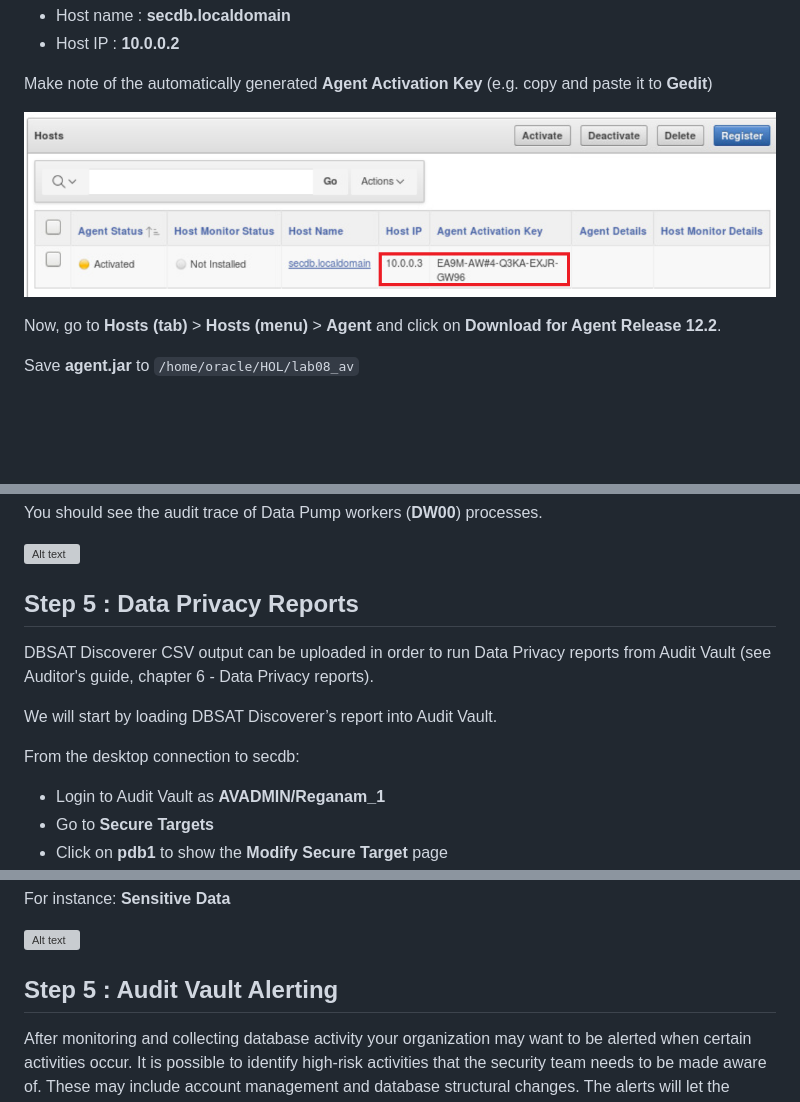
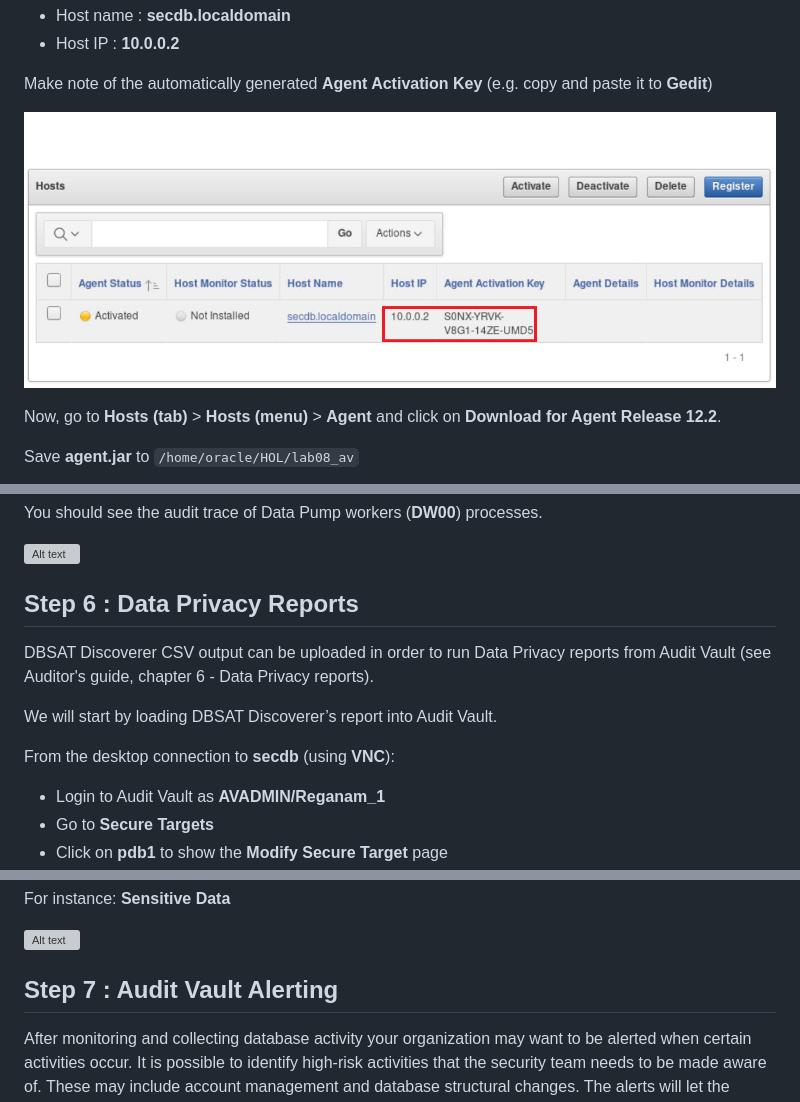
Before and after one commit to tmpg/secws, a Markdown page: lab800/lab800_audit_vault.md, 3 parts joined by grey strips. Rendered like a GitHub page; pictures changed too: lab800/images/img03.png; blank space fills up the shorter version; grey boxes are pictures that could not be loaded.

```diff
--- a/lab800/lab800_audit_vault.md
+++ b/lab800/lab800_audit_vault.md
@@ -400,13 +402,13 @@ You should see the audit trace of Data Pump workers (**DW00**) processes.
 
 ![Alt text](./images/img36.png " ")
 
-## Step 5 : Data Privacy Reports ##
+## Step 6 : Data Privacy Reports ##
 
 DBSAT Discoverer CSV output can be uploaded in order to run Data Privacy reports from Audit Vault (see Auditor's guide, chapter 6 - Data Privacy reports).
 
 We will start by loading DBSAT Discoverer’s report into Audit Vault.
 
-From the desktop connection to secdb:
+From the desktop connection to **secdb** (using **VNC**):
 
 *	Login to Audit Vault as **AVADMIN/Reganam_1**
 *	Go to **Secure Targets**
@@ -441,7 +443,7 @@ For instance:
 
 ![Alt text](./images/img41.png " ")
 
-## Step 5 : Audit Vault Alerting ##
+## Step 7 : Audit Vault Alerting ##
 
 After monitoring and collecting database activity your organization may want to be alerted when certain activities occur.  It is possible to identify high-risk activities that the security team needs to be made aware of.  These may include account management and database structural changes.  The alerts will let the security team know when there has been activity in these areas
 
```
Also changed, not shown: other parts of lab800/lab800_audit_vault.md (+3 -1 lines).
